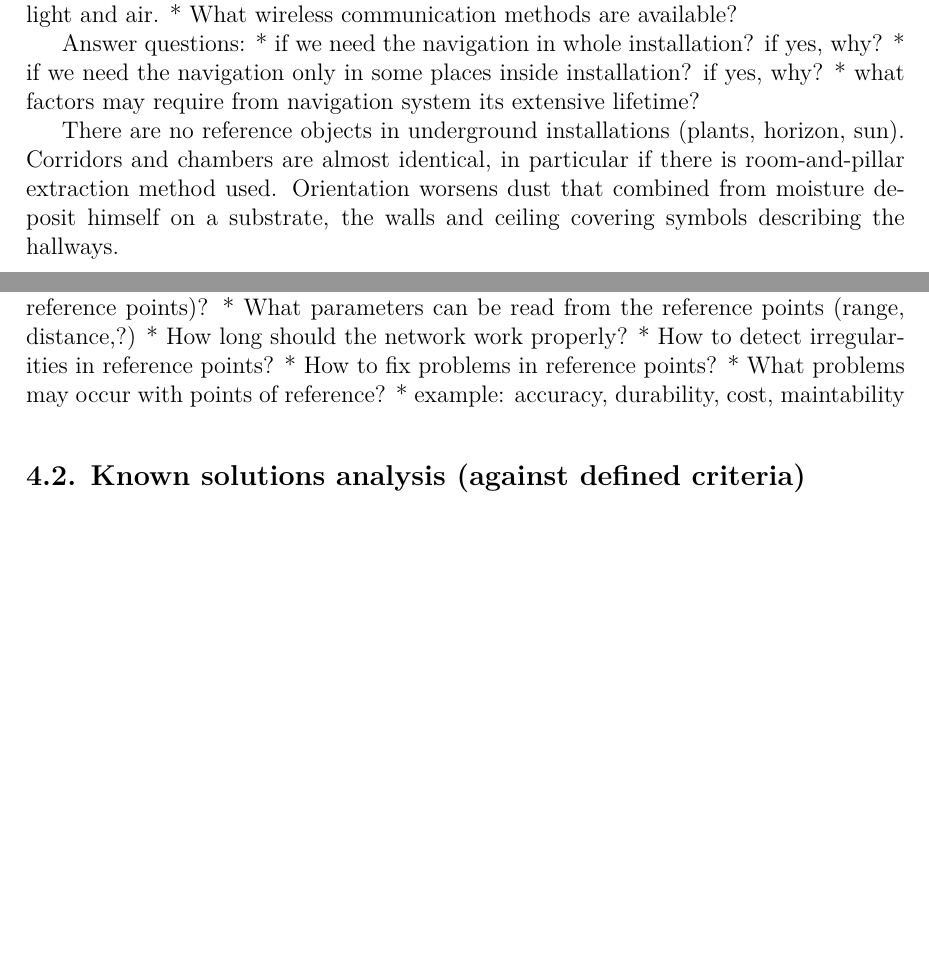
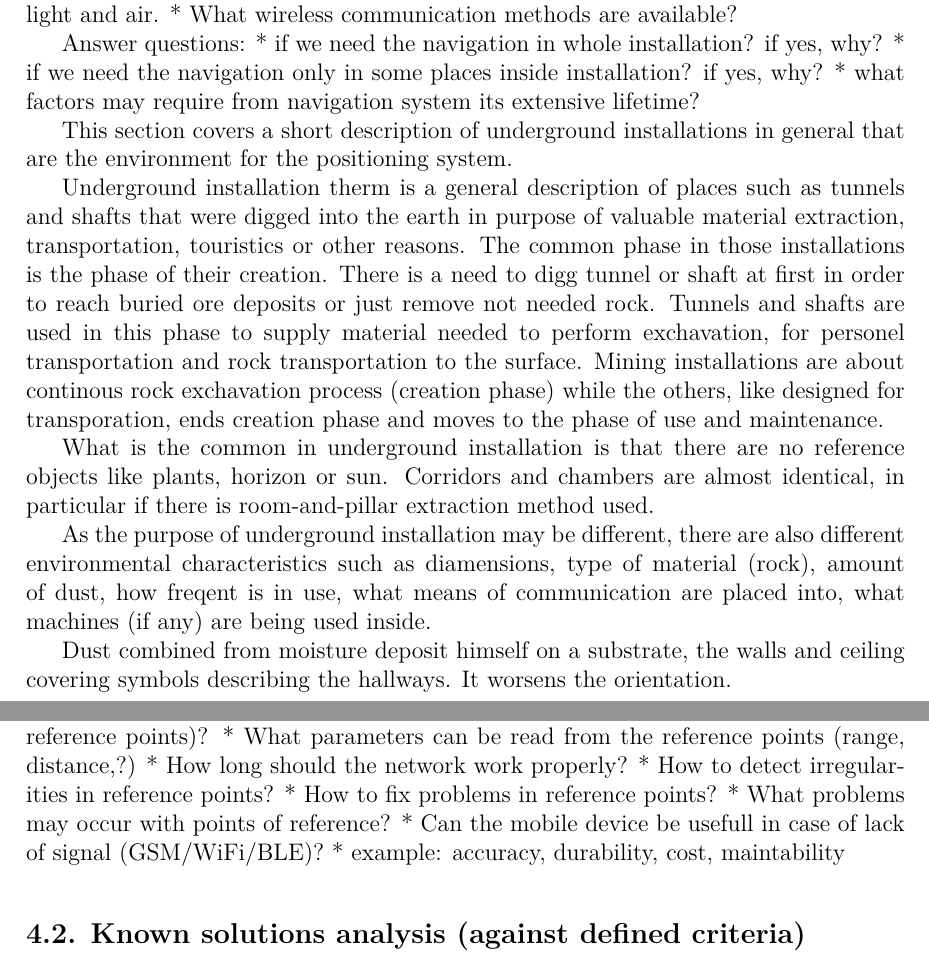
Before and after one commit to kopycisko/rescue-me, a LaTeX thesis (Thesis/main.tex, which reads Thesis/chapters/ch2-intro.tex, Thesis/chapters/ch5-position.tex): two parts of pages 7 and 11 of 19, joined at a grey line, cut so that both start at the same text, the shorter picture padded with empty space. Compiled offline with LuaLaTeX; a missing bibliography style is replaced by a similar one.

Commit message:
cm thesis, brief introduction

```diff
--- a/Thesis/chapters/ch2-intro.tex
+++ b/Thesis/chapters/ch2-intro.tex
@@ -21,7 +21,18 @@ Answer questions:
 * if we need the navigation only in some places inside installation? if yes, why?
 * what factors may require from navigation system its extensive lifetime?
 
-There are no reference objects in underground installations (plants, horizon, sun). Corridors and chambers are almost identical, in particular if there is room-and-pillar extraction method used. Orientation worsens dust that combined from moisture deposit himself on a substrate, the walls and ceiling covering symbols describing the hallways.
+This section covers a short description of underground installations in general that are the environment for the positioning system.
+
+Underground installation therm is a general description of places such as tunnels and shafts that were digged into the earth in purpose of valuable material extraction, transportation, touristics or other reasons. The common phase in those installations is the phase of their creation. There is a need to digg tunnel or shaft at first in order to reach buried ore deposits or just remove not needed rock. Tunnels and shafts are used in this phase to supply material needed to perform exchavation, for personel transportation and rock transportation to the surface. Mining installations are about continous rock exchavation process (creation phase) while the others, like designed for transporation, ends creation phase and moves to the phase of use and maintenance.
+
+What is the common in underground installation is that there are no reference objects like plants, horizon or sun. Corridors and chambers are almost identical, in particular if there is room-and-pillar extraction method used.
+
+
+As the purpose of underground installation may be different, there are also different environmental characteristics such as diamensions, type of material (rock), amount of dust, how freqent is in use, what means of communication are placed into, what machines (if any) are being used inside.
+
+Dust combined from moisture deposit himself on a substrate, the walls and ceiling covering symbols describing the hallways. It worsens the orientation.
+
+
 
 
 \section{Usage of mobile devices in underground installations}
--- a/Thesis/chapters/ch5-position.tex
+++ b/Thesis/chapters/ch5-position.tex
@@ -18,6 +18,7 @@ Define criteria that will be used to compare position finding solutions (existin
 * How to detect irregularities in reference points?
 * How to fix problems in reference points?
 * What problems may occur with points of reference?
+* Can the mobile device be usefull in case of lack of signal (GSM/WiFi/BLE)?
 * example: accuracy, durability, cost, maintability
 
 
```
Also changed, not shown: Thesis/chapters/ch5-position.tex (2 more changed lines), 1 other file.
